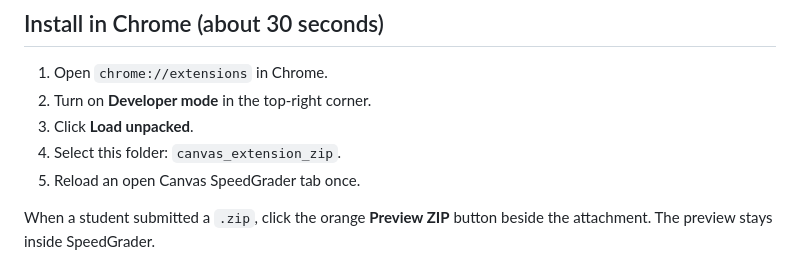
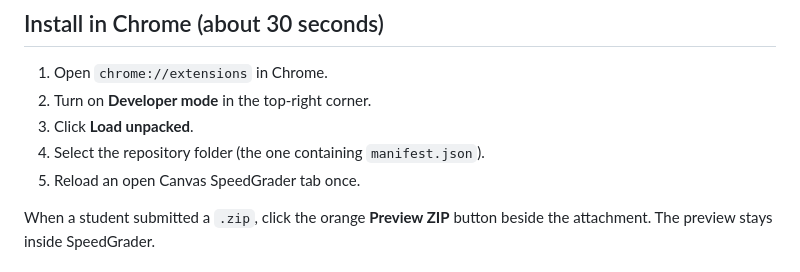
Before and after one commit to huss2342/canvas-zip-preview, a Markdown page: README.md, the part around the change. Rendered like a GitHub page.

Commit message:
Correct Chrome extension install folder

```diff
--- a/README.md
+++ b/README.md
@@ -10,7 +10,7 @@ A small, build-free Chrome extension that adds a **Preview ZIP** button beside Z
 1. Open `chrome://extensions` in Chrome.
 2. Turn on **Developer mode** in the top-right corner.
 3. Click **Load unpacked**.
-4. Select this folder: `canvas_extension_zip`.
+4. Select the repository folder (the one containing `manifest.json`).
 5. Reload an open Canvas SpeedGrader tab once.
 
 When a student submitted a `.zip`, click the orange **Preview ZIP** button beside the attachment. The preview stays inside SpeedGrader.
```
